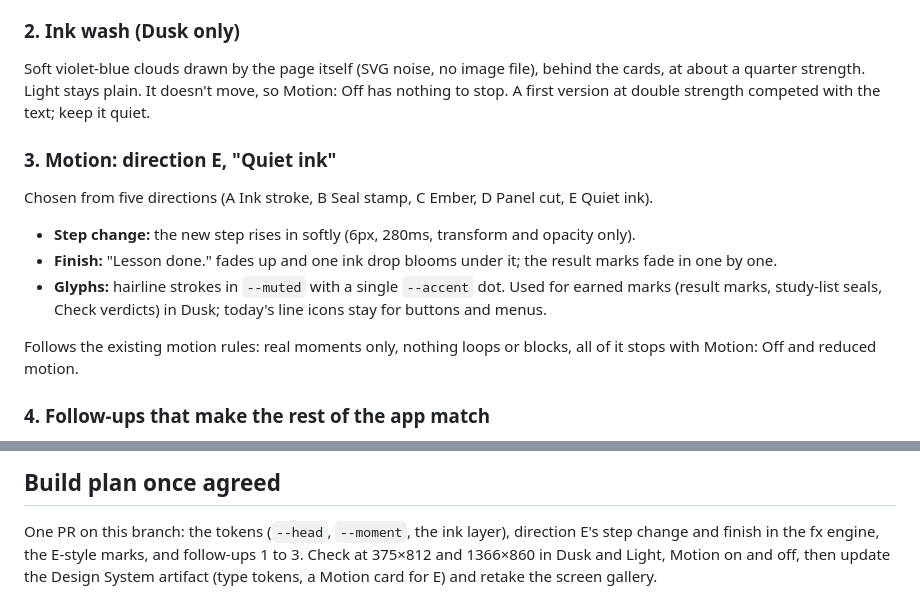
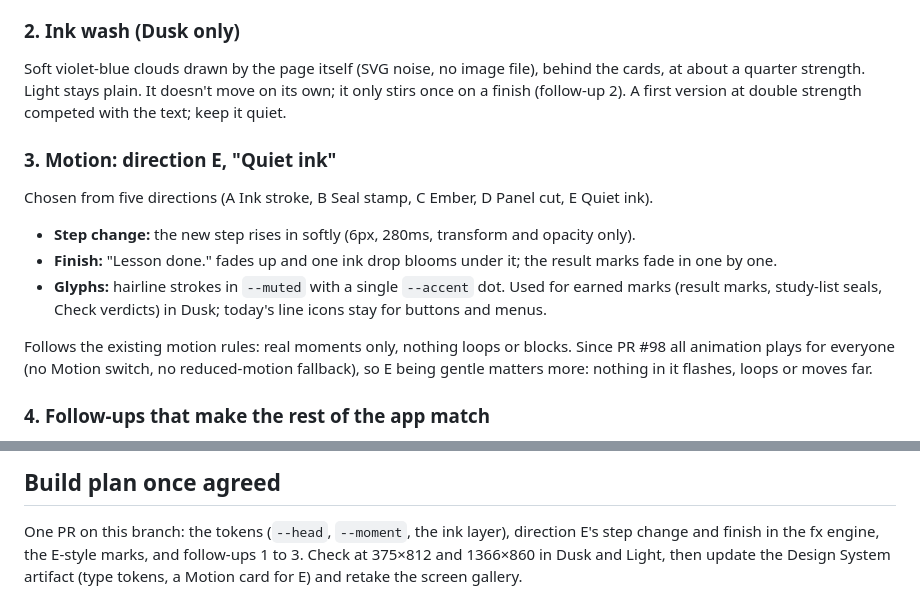
Before and after one commit to HuyD0/langgraph, a Markdown page: docs/proposals/quiet-ink.md, 2 parts joined by grey strips. Drawn GitHub-style.

Commit message:
Proposal: match the always-animate decision from PR #98
Co-Authored-By: Claude Opus 5.5 <noreply@anthropic.com>

```diff
--- a/docs/proposals/quiet-ink.md
+++ b/docs/proposals/quiet-ink.md
@@ -25,7 +25,7 @@ one big line. The brand name keeps Bricolage so the logo doesn't change.
 ### 2. Ink wash (Dusk only)
 
 Soft violet-blue clouds drawn by the page itself (SVG noise, no image file), behind the cards, at
-about a quarter strength. Light stays plain. It doesn't move, so Motion: Off has nothing to stop.
+about a quarter strength. Light stays plain. It doesn't move on its own; it only stirs once on a finish (follow-up 2).
 A first version at double strength competed with the text; keep it quiet.
 
 ### 3. Motion: direction E, "Quiet ink"
@@ -38,8 +38,9 @@ Chosen from five directions (A Ink stroke, B Seal stamp, C Ember, D Panel cut, E
 - **Glyphs:** hairline strokes in `--muted` with a single `--accent` dot. Used for earned marks (result
   marks, study-list seals, Check verdicts) in Dusk; today's line icons stay for buttons and menus.
 
-Follows the existing motion rules: real moments only, nothing loops or blocks, all of it stops with
-Motion: Off and reduced motion.
+Follows the existing motion rules: real moments only, nothing loops or blocks. Since PR #98 all animation
+plays for everyone (no Motion switch, no reduced-motion fallback), so E being gentle matters more:
+nothing in it flashes, loops or moves far.
 
 ### 4. Follow-ups that make the rest of the app match
 
@@ -80,5 +81,5 @@ All marks and textures are drawn from scratch; nothing is taken from other artwo
 
 One PR on this branch: the tokens (`--head`, `--moment`, the ink layer), direction E's step change and
 finish in the fx engine, the E-style marks, and follow-ups 1 to 3. Check at 375×812 and 1366×860 in
-Dusk and Light, Motion on and off, then update the Design System artifact (type tokens, a Motion card
+Dusk and Light, then update the Design System artifact (type tokens, a Motion card
 for E) and retake the screen gallery.
```
